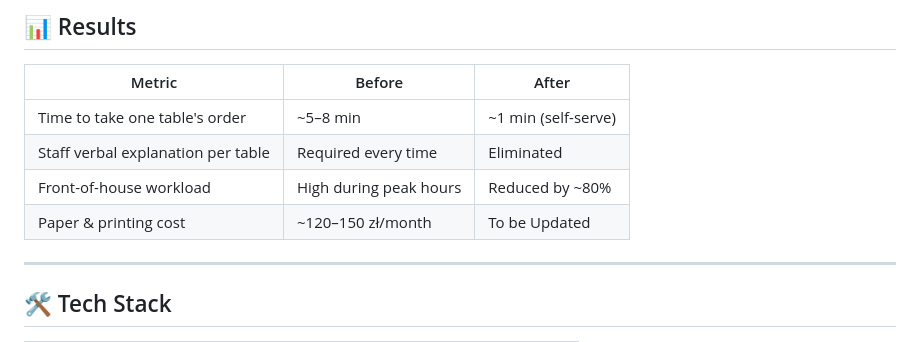
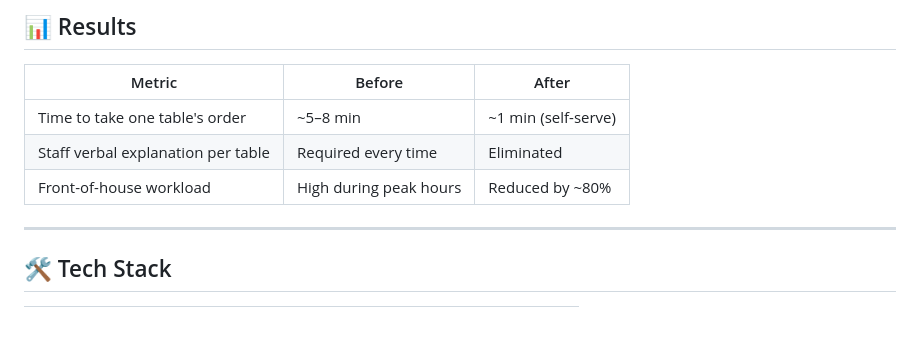
Before and after one commit to thaotruong99kt/Chinese-HotPot-9plus-Menu, a Markdown page: README.md, the part around the change. Drawn GitHub-style.

```diff
--- a/README.md
+++ b/README.md
@@ -123,7 +123,6 @@ All customer-facing UI and printed bills are displayed in **3 languages**:
 | Time to take one table's order | ~5–8 min | ~1 min (self-serve) |
 | Staff verbal explanation per table | Required every time | Eliminated |
 | Front-of-house workload | High during peak hours | Reduced by ~80% |
-| Paper & printing cost | ~120–150 zł/month | To be Updated |
 
 ---
 
```
